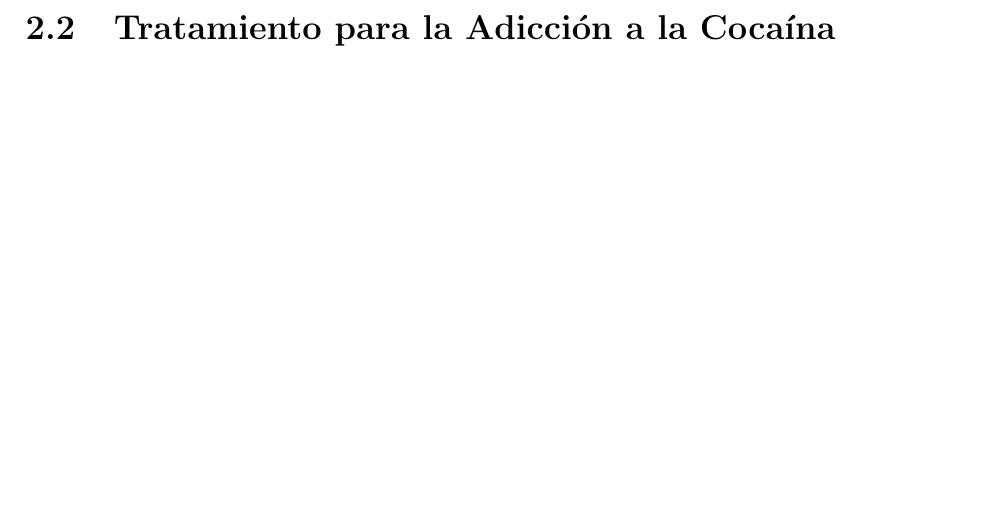
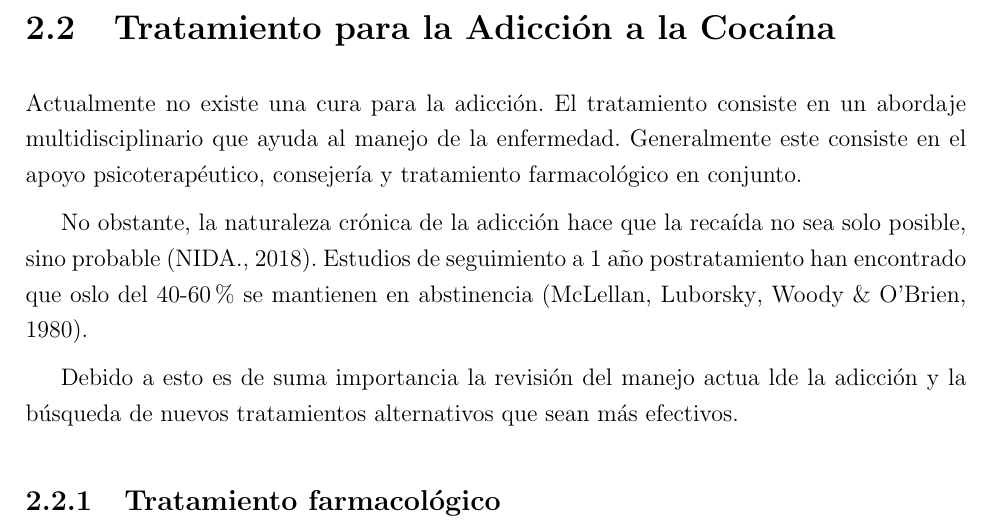
Before and after one commit to soffiafdz/TesisINB, a LaTeX thesis (masterThesis.tex, which reads Chapters/antec.tex): part of page 10 of 11, cut so that both start at the same text, the shorter picture padded with empty space. The pictures show the PDF file masterThesis.pdf that the author committed with the source.

Commit message:
Antec update 1

```diff
--- a/Chapters/antec.tex
+++ b/Chapters/antec.tex
@@ -10,6 +10,17 @@ La adicción es entonces un trastorno recurrente que puede caracterizarse por:
     \item{emergencia de un estado emocional negativo reflejando un síndrome motivacional de abstinencia}
 \end{enumerate*}.
 Por lo que puede dividirse en tres estados: intoxicación, abstinancia y afecto negativo, y, \textit{craving} \parencite{Koob2010a}.\par
-El \textit{craving}, o el deseo fuerte e intenso de consumir la sustancia, tanto para volver a sentir los efectos eufóricos como para evitar los aspectos de abstinencia provocados por su ausencia, es un elemento clave en la recaída \parencite{Koob2010a}. Existe una baja regulación de señalización de dopamina (DA) en regiones prefrontales del cerebro y sus circuitos asociados, afectando los procesos ejecutivos \parencite{Goldstein2012a}. Esto crea un desbalance que es crucial tanto para el desarrollo gradual del comportamiento compulsivo como para la asociada inhabilidad a resistirse a las fuertes ansias por consumir o para seguir las decisiones de parar tomando la droga \parencite{Volkow2016}. El \textit{craving} es entonces, por estas características, un punto clave como enfoque para el tratamiento de las adicciones.
+El \textit{craving}, o el deseo fuerte e intenso de consumir la sustancia, tanto para volver a sentir los efectos eufóricos como para evitar los aspectos de abstinencia provocados por su ausencia, es un elemento clave en la recaída \parencite{Koob2010a}.
+Existe una baja regulación de señalización de dopamina (DA) en regiones prefrontales del cerebro y sus circuitos asociados, afectando los procesos ejecutivos \parencite{Goldstein2012a}.
+Esto crea un desbalance que es crucial tanto para el desarrollo gradual del comportamiento compulsivo como para la asociada inhabilidad a resistirse a las fuertes ansias por consumir o para seguir las decisiones de parar tomando la droga \parencite{Volkow2016}.
+El \textit{craving} es entonces, por estas características, un punto clave como enfoque para el tratamiento de las adicciones.
 
 \section{Tratamiento para la Adicción a la Cocaína}
+Actualmente no existe una cura para la adicción.
+El tratamiento consiste en un abordaje multidisciplinario que ayuda al manejo de la enfermedad.
+Generalmente este consiste en el apoyo psicoterapéutico, consejería y tratamiento farmacológico en conjunto. \par
+No obstante, la naturaleza crónica de la adicción hace que la recaída no sea solo posible, sino probable \parencite{NIDA.}.
+Estudios de seguimiento a 1 año postratamiento han encontrado que oslo del 40-60\% se mantienen en abstinencia \parencite{McLellan1980}.\par
+Debido a esto es de suma importancia la revisión del manejo actua lde la adicción y la búsqueda de nuevos tratamientos alternativos que sean más efectivos.
+
+\subsection{Tratamiento farmacológico}
```
Also changed, not shown: masterThesis.pdf, 4 other files.
